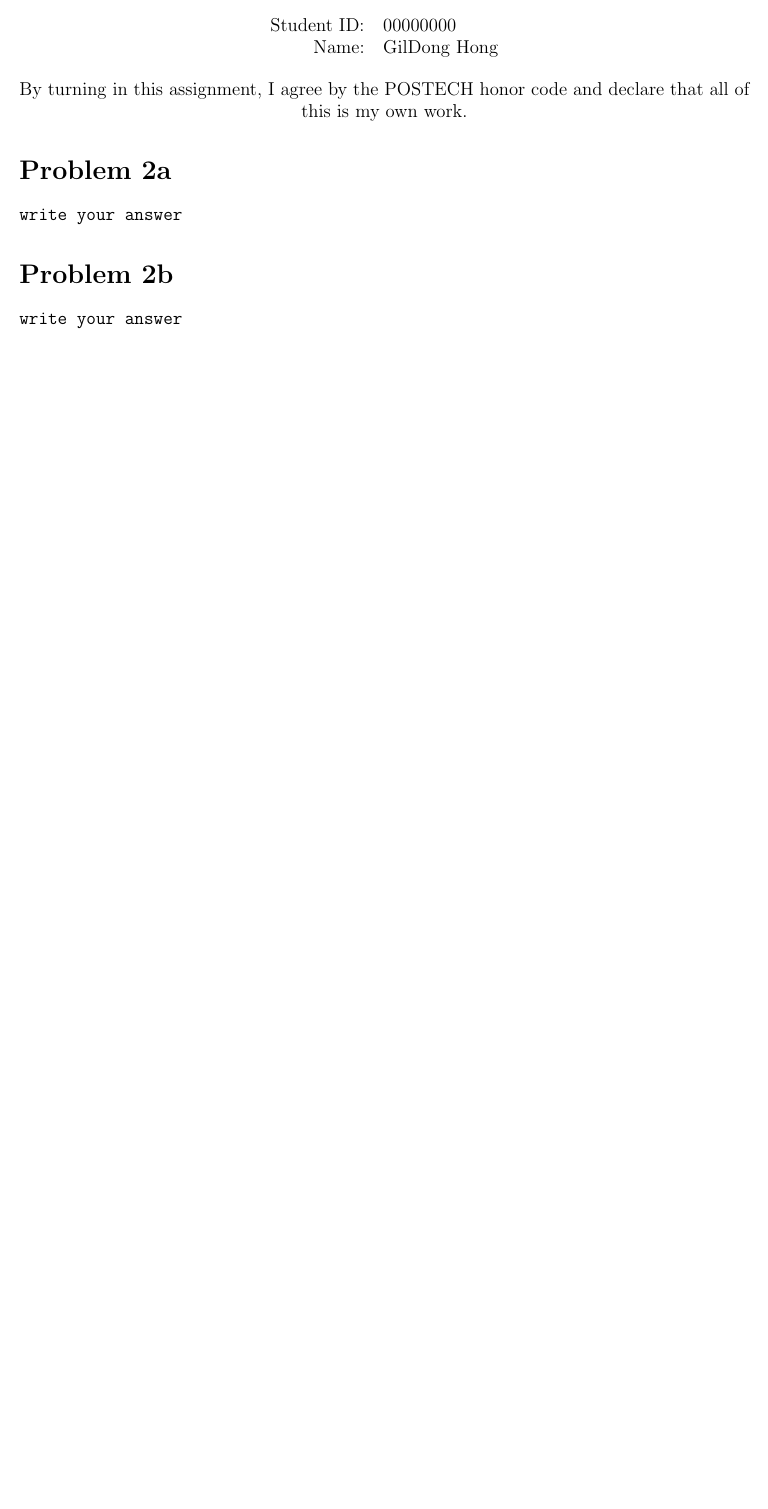
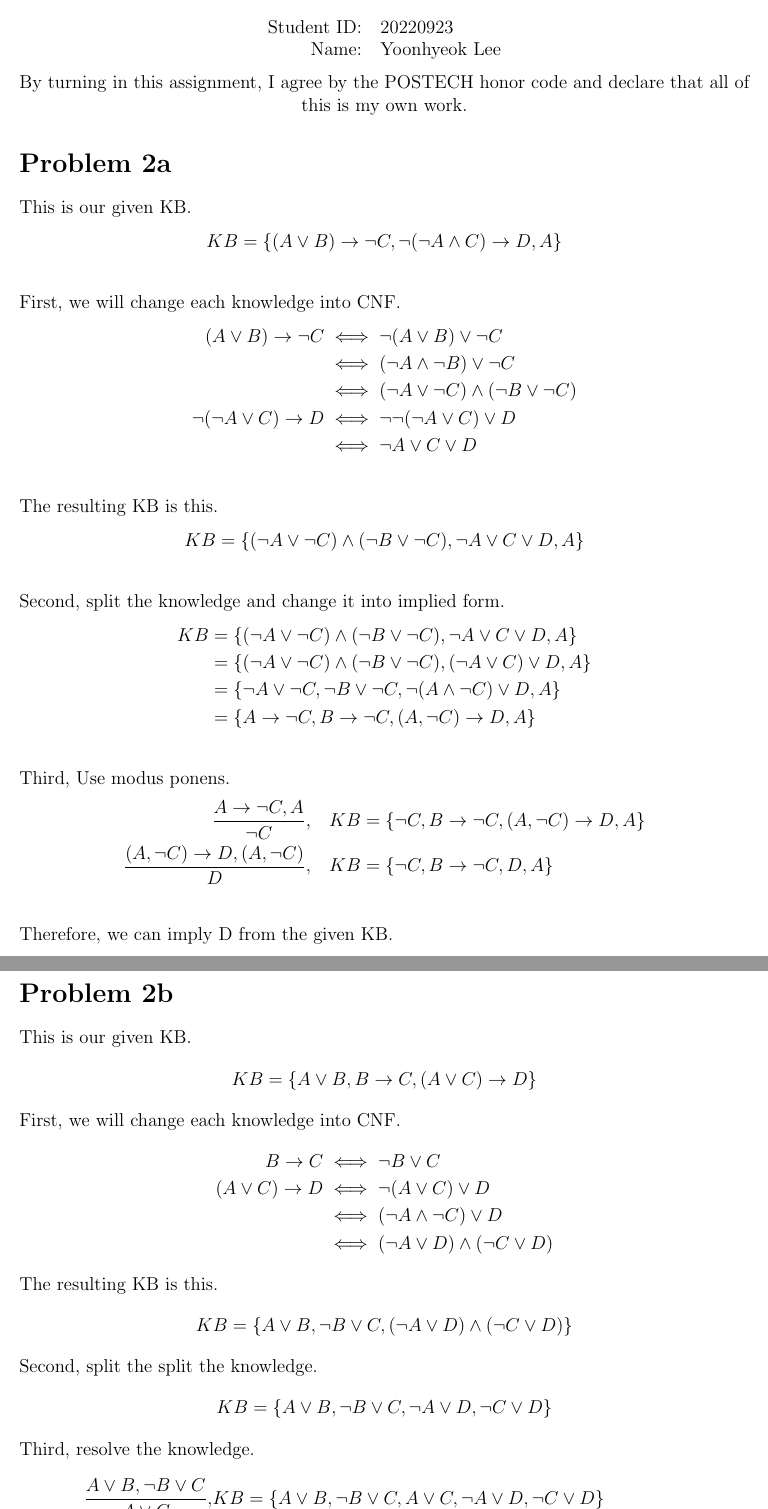
Before and after one commit to a-nodi/CSED342, a LaTeX problem sheet (HW8/writeup.tex): part of the page before the commit and two parts of pages 1 and 2 of 2 after it, the two joined at a grey line, cut so that both start at the same text, the shorter picture padded with empty space. Compiled offline with pdfLaTeX.

Commit message:
[Feat] Writeup complete

```diff
--- a/HW8/writeup.tex
+++ b/HW8/writeup.tex
@@ -7,8 +7,8 @@
 {\Large CSED342 Assignment 8 \vspace{10pt}}
 
 \begin{tabular}{rl}
-Student ID: & 00000000 \\
-Name: & GilDong Hong \\
+Student ID: & 20220923 \\
+Name: & Yoonhyeok Lee \\
 \end{tabular}
 \end{center}
 
@@ -18,10 +18,62 @@ By turning in this assignment, I agree by the POSTECH honor code and declare tha
 
 \section*{Problem 2a}
 
-\verb|write your answer|
+This is our given KB.
+\begin{align*}
+KB = \{(A \lor B ) \rightarrow \lnot C, \lnot (\lnot A \land C) \rightarrow D, A \} \\
+\end{align*}
+First, we will change each knowledge into CNF.
+\begin{align*}
+ (A \lor B) \rightarrow \lnot C & \iff \lnot (A \lor B) \lor \lnot C \\
+ & \iff (\lnot A \land \lnot B) \lor \lnot C \\
+ & \iff (\lnot A \lor \lnot C) \land (\lnot B \lor \lnot C) \\
+\lnot (\lnot A \lor C) \rightarrow D & \iff \lnot \lnot (\lnot A \lor C) \lor D  \\
+& \iff \lnot A \lor C \lor D  \\
+\end{align*}
+The resulting KB is this.
+\begin{align*}
+KB = \{(\lnot A \lor \lnot C) \land (\lnot B \lor \lnot C), \lnot A \lor C \lor D, A\} \\
+\end{align*}
+Second, split the knowledge and change it into implied form.
+\begin{align*}
+KB & = \{(\lnot A \lor \lnot C) \land (\lnot B \lor \lnot C), \lnot A \lor C \lor D, A \} \\
+& = \{(\lnot A \lor \lnot C) \land (\lnot B \lor \lnot C), (\lnot A \lor C) \lor D, A \} \\
+& = \{\lnot A \lor \lnot C, \lnot B \lor \lnot C, \lnot (A \land \lnot C) \lor D, A \} \\
+& = \{A \rightarrow \lnot C, B \rightarrow \lnot C, (A, \lnot C) \rightarrow D, A \}  \\
+\end{align*}
+Third, Use modus ponens.
+\begin{align*}
+\frac{A \rightarrow \lnot C, A}{\lnot C} , \quad & KB = \{ \lnot C, B \rightarrow \lnot C, (A, \lnot C) \rightarrow D, A\} \\
+\frac{(A, \lnot C) \rightarrow D, (A, \lnot C)}{D} , \quad & KB = \{ \lnot C, B \rightarrow \lnot C, D, A\} \\
+\end{align*}
+Therefore, we can imply D from the given KB.
 
 \section*{Problem 2b}
 
-\verb|write your answer|
-
+This is our given KB.
+\begin{align*}
+KB = \{ A \lor B, B \rightarrow C, (A \lor C) \rightarrow D \}
+\end{align*}
+First, we will change each knowledge into CNF.
+\begin{align*}
+B \rightarrow C & \iff \lnot B \lor C \\
+(A \lor C) \rightarrow D & \iff \lnot (A \lor C ) \lor D \\
+& \iff (\lnot A \land \lnot C) \lor D \\
+& \iff (\lnot A \lor D) \land (\lnot C \lor D)
+\end{align*}
+The resulting KB is this.
+\begin{align*}
+KB = \{A \lor B, \lnot B \lor C, (\lnot A \lor D) \land (\lnot C \lor D)\}
+\end{align*}
+Second, split the split the knowledge.
+\begin{align*}
+KB = \{A \lor B, \lnot B \lor C, \lnot A \lor D, \lnot C \lor D\}
+\end{align*}
+Third, resolve the knowledge.
+\begin{align*}
+\frac{A \lor B, \lnot B \lor C}{A \lor C}, & KB = \{A \lor B, \lnot B \lor C, A \lor C, \lnot A \lor D, \lnot C \lor D \} \\
+\frac{A \lor C, \lnot A \lor D}{C \lor D}, & KB = \{A \lor B, \lnot B \lor C, A \lor C,C \lor D, \lnot A \lor D, \lnot C \lor D \} \\
+\frac{C \lor D, \lnot C \lor D}{D}, & KB = \{A \lor B, \lnot B \lor C, A \lor C,C \lor D, \lnot A \lor D, \lnot C \lor D, D \} \\
+\end{align*}
+Therefore, we can imply D from the given KB.
 \end{document}
```
Also changed, not shown: HW8/writeup.pdf.
